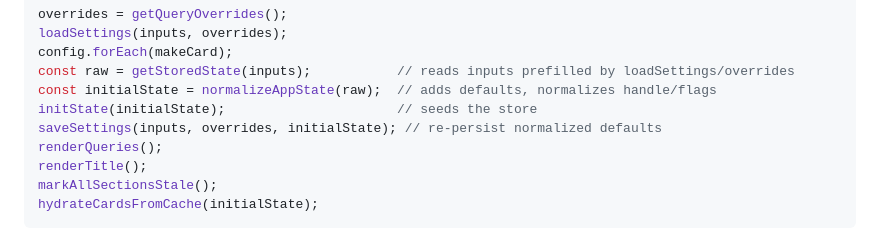
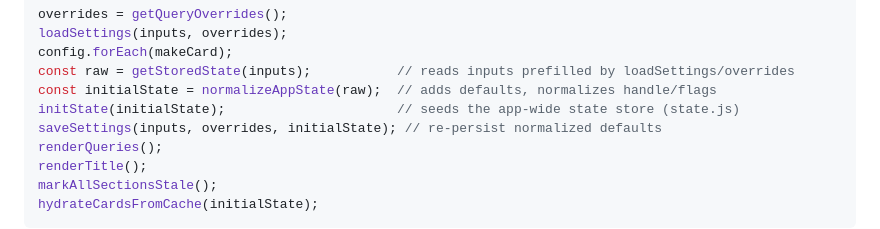
Before and after one commit to mobily-enterprises/github-repo-dash, a Markdown page: ONBOARDING.md, the part around the change. Rendered like a GitHub page.

Commit message:
Clarify state store reference in onboarding

```diff
--- a/ONBOARDING.md
+++ b/ONBOARDING.md
@@ -73,7 +73,7 @@ loadSettings(inputs, overrides);
 config.forEach(makeCard);
 const raw = getStoredState(inputs);           // reads inputs prefilled by loadSettings/overrides
 const initialState = normalizeAppState(raw);  // adds defaults, normalizes handle/flags
-initState(initialState);                      // seeds the store
+initState(initialState);                      // seeds the app-wide state store (state.js)
 saveSettings(inputs, overrides, initialState); // re-persist normalized defaults
 renderQueries();
 renderTitle();
```
